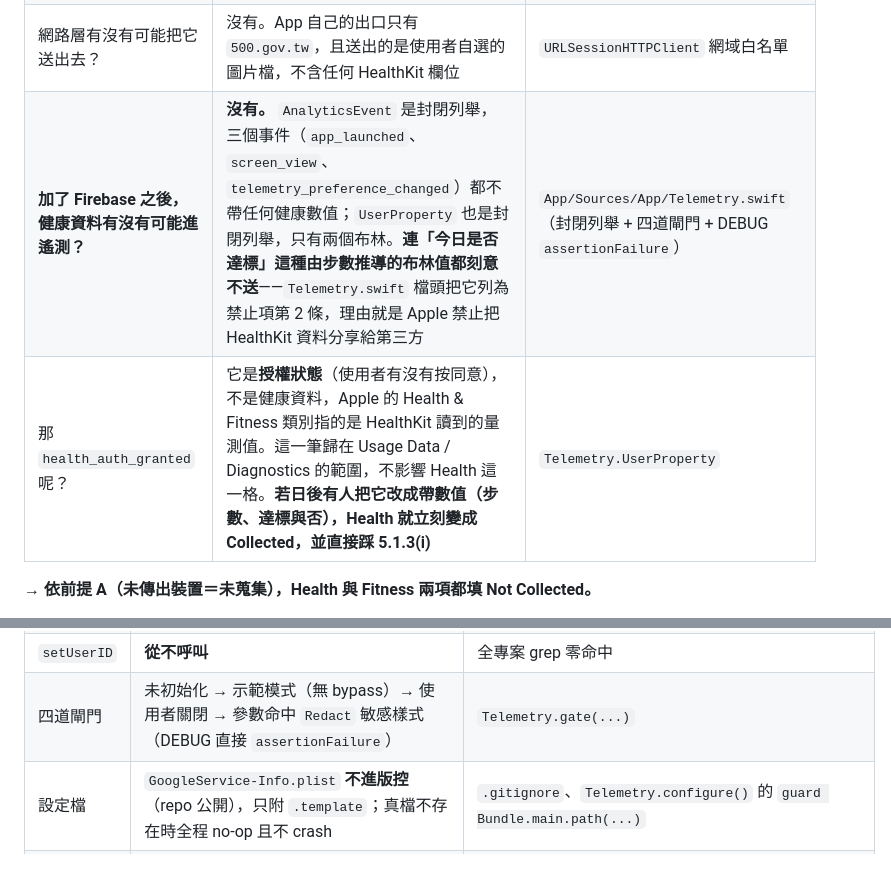
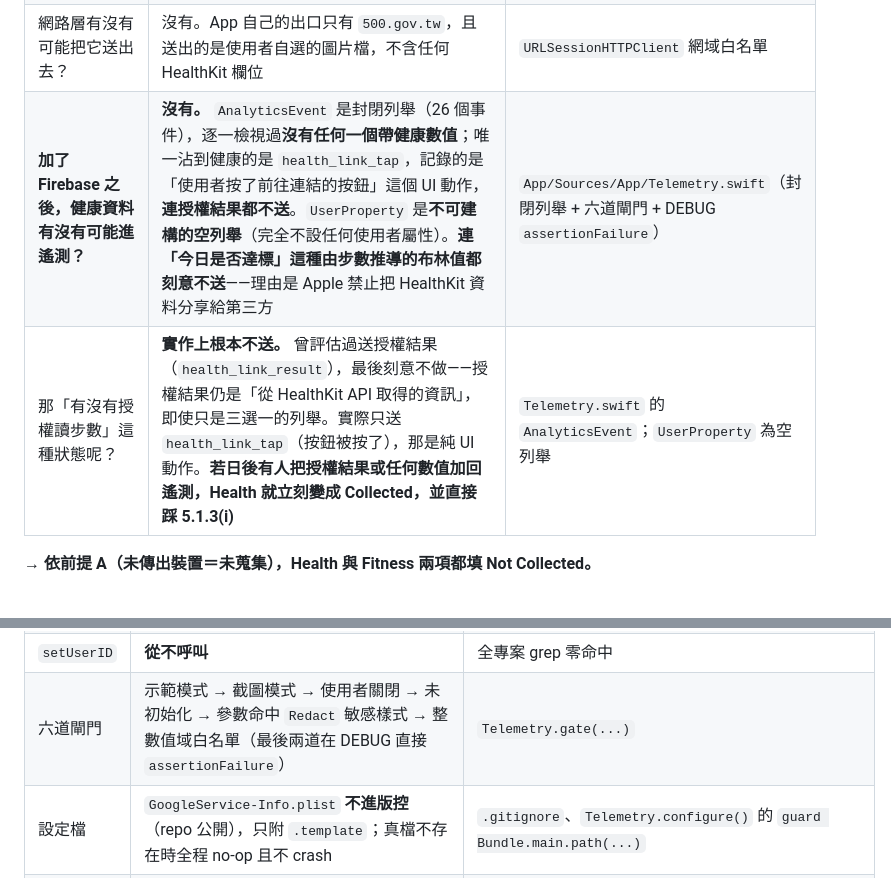
Before and after one commit to megshao/exercise_rewards_ios, a Markdown page: docs/release/privacy-labels.md, 2 parts joined by grey strips. GitHub-like rendering.

```diff
--- a/docs/release/privacy-labels.md
+++ b/docs/release/privacy-labels.md
@@ -125,8 +125,8 @@ Google 官方的 App Store 資料揭露對照表對 Analytics／Crashlytics 的
 | 健康資料有沒有離開裝置？ | **沒有**。只在 `HomeView` 步數環與 `HealthView` 摘要卡上顯示 | `HealthView.swift`：「健康數據只在裝置本機顯示，不會被送出」 |
 | 上傳的圖片是不是用健康資料產生的？ | **不是**。v1.0.0 **已移除**「以 HealthKit 數據產生上傳圖卡」的設計，上傳一律由使用者從相簿自選截圖 | `UploadView.swift` 只有 `PhotosPicker`，無 `ImageRenderer` 圖卡產生路徑；對應 `docs/app-review-risk.md` 降險第 4 條 |
 | 網路層有沒有可能把它送出去？ | 沒有。App 自己的出口只有 `500.gov.tw`，且送出的是使用者自選的圖片檔，不含任何 HealthKit 欄位 | `URLSessionHTTPClient` 網域白名單 |
-| **加了 Firebase 之後，健康資料有沒有可能進遙測？** | **沒有。** `AnalyticsEvent` 是封閉列舉，三個事件（`app_launched`、`screen_view`、`telemetry_preference_changed`）都不帶任何健康數值；`UserProperty` 也是封閉列舉，只有兩個布林。**連「今日是否達標」這種由步數推導的布林值都刻意不送**——`Telemetry.swift` 檔頭把它列為禁止項第 2 條，理由就是 Apple 禁止把 HealthKit 資料分享給第三方 | `App/Sources/App/Telemetry.swift`（封閉列舉 + 四道閘門 + DEBUG `assertionFailure`）|
-| 那 `health_auth_granted` 呢？ | 它是**授權狀態**（使用者有沒有按同意），不是健康資料，Apple 的 Health & Fitness 類別指的是 HealthKit 讀到的量測值。這一筆歸在 Usage Data / Diagnostics 的範圍，不影響 Health 這一格。**若日後有人把它改成帶數值（步數、達標與否），Health 就立刻變成 Collected，並直接踩 5.1.3(i)** | `Telemetry.UserProperty` |
+| **加了 Firebase 之後，健康資料有沒有可能進遙測？** | **沒有。** `AnalyticsEvent` 是封閉列舉（26 個事件），逐一檢視過**沒有任何一個帶健康數值**；唯一沾到健康的是 `health_link_tap`，記錄的是「使用者按了前往連結的按鈕」這個 UI 動作，**連授權結果都不送**。`UserProperty` 是**不可建構的空列舉**（完全不設任何使用者屬性）。**連「今日是否達標」這種由步數推導的布林值都刻意不送**——理由是 Apple 禁止把 HealthKit 資料分享給第三方 | `App/Sources/App/Telemetry.swift`（封閉列舉 + 六道閘門 + DEBUG `assertionFailure`）|
+| 那「有沒有授權讀步數」這種狀態呢？ | **實作上根本不送。** 曾評估過送授權結果（`health_link_result`），最後刻意不做——授權結果仍是「從 HealthKit API 取得的資訊」，即使只是三選一的列舉。實際只送 `health_link_tap`（按鈕被按了），那是純 UI 動作。**若日後有人把授權結果或任何數值加回遙測，Health 就立刻變成 Collected，並直接踩 5.1.3(i)** | `Telemetry.swift` 的 `AnalyticsEvent`；`UserProperty` 為空列舉 |
 
 → **依前提 A（未傳出裝置＝未蒐集），Health 與 Fitness 兩項都填 Not Collected。**
 
@@ -207,7 +207,7 @@ Apple 的資料類型清單沒有「國民身分證號」或「出生日期」
 | 使用者屬性 | 封閉列舉 `UserProperty`，只有兩個布林：`health_auth_granted`、`onboarding_completed` | 同上 |
 | Crash custom keys | 封閉列舉 `CrashKey`：`is_demo_mode`、`last_screen` | 同上 |
 | `setUserID` | **從不呼叫** | 全專案 grep 零命中 |
-| 四道閘門 | 未初始化 → 示範模式（無 bypass）→ 使用者關閉 → 參數命中 `Redact` 敏感樣式（DEBUG 直接 `assertionFailure`） | `Telemetry.gate(...)` |
+| 六道閘門 | 示範模式 → 截圖模式 → 使用者關閉 → 未初始化 → 參數命中 `Redact` 敏感樣式 → 整數值域白名單（最後兩道在 DEBUG 直接 `assertionFailure`） | `Telemetry.gate(...)` |
 | 設定檔 | `GoogleService-Info.plist` **不進版控**（repo 公開），只附 `.template`；真檔不存在時全程 no-op 且不 crash | `.gitignore`、`Telemetry.configure()` 的 `guard Bundle.main.path(...)` |
 | SDK 連往的網域 | `app-analytics-services.com`、`firebaseinstallations.googleapis.com`、`firebase-settings.crashlytics.com`、`crashlyticsreports-pa.googleapis.com`、`firebaselogging.googleapis.com` | `strings` Release 二進位 |
 
```
Also changed, not shown: docs/PRD.md (+2 -2 lines), docs/TASKS.md (+1 -1 lines).
